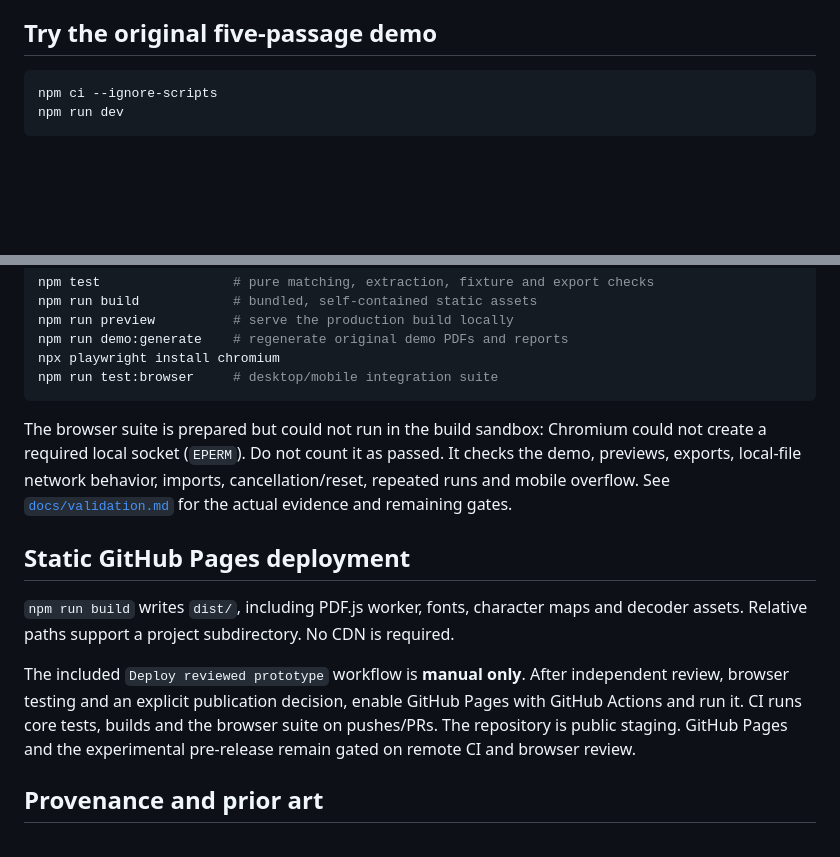
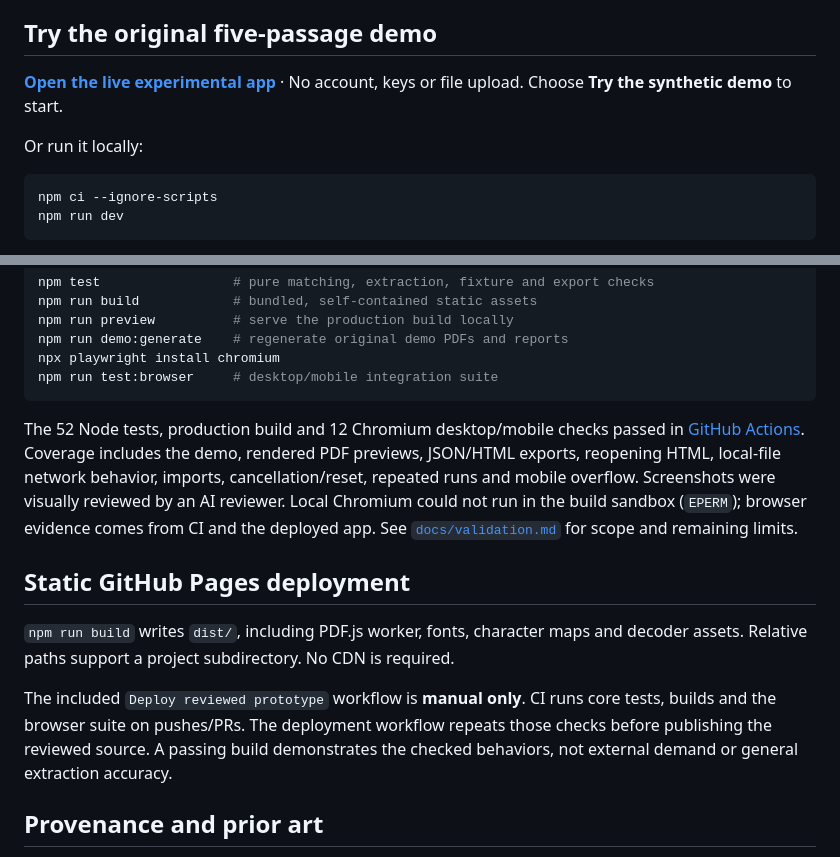
Before and after one commit to mozzie49/quotecarry, a Markdown page: README.md, 2 parts joined by grey strips. Rendered like a GitHub page; blank space fills up the shorter version.

Commit message:
Link live experimental app and verified CI evidence

````diff
--- a/README.md
+++ b/README.md
@@ -7,6 +7,10 @@ An experimental, browser-local review tool for people who keep quotations from c
 **Prototype, not a citation validator.** A located passage does not prove unchanged meaning, source authenticity or whether an AI read the file. Counts concern searchable extracted text; additional occurrences can be missed in unreliable reading order. Not located does not mean deleted.
 
 ## Try the original five-passage demo
+
+**[Open the live experimental app](https://mozzie49.github.io/quotecarry/)** · No account, keys or file upload. Choose **Try the synthetic demo** to start.
+
+Or run it locally:
 
 ```sh
 npm ci --ignore-scripts
@@ -74,13 +78,13 @@ npx playwright install chromium
 npm run test:browser     # desktop/mobile integration suite
 ```
 
-The browser suite is prepared but could not run in the build sandbox: Chromium could not create a required local socket (`EPERM`). Do not count it as passed. It checks the demo, previews, exports, local-file network behavior, imports, cancellation/reset, repeated runs and mobile overflow. See [`docs/validation.md`](docs/validation.md) for the actual evidence and remaining gates.
+The 52 Node tests, production build and 12 Chromium desktop/mobile checks passed in [GitHub Actions](https://github.com/mozzie49/quotecarry/actions/runs/36871362253). Coverage includes the demo, rendered PDF previews, JSON/HTML exports, reopening HTML, local-file network behavior, imports, cancellation/reset, repeated runs and mobile overflow. Screenshots were visually reviewed by an AI reviewer. Local Chromium could not run in the build sandbox (`EPERM`); browser evidence comes from CI and the deployed app. See [`docs/validation.md`](docs/validation.md) for scope and remaining limits.
 
 ## Static GitHub Pages deployment
 
 `npm run build` writes `dist/`, including PDF.js worker, fonts, character maps and decoder assets. Relative paths support a project subdirectory. No CDN is required.
 
-The included `Deploy reviewed prototype` workflow is **manual only**. After independent review, browser testing and an explicit publication decision, enable GitHub Pages with GitHub Actions and run it. CI runs core tests, builds and the browser suite on pushes/PRs. The repository is public staging. GitHub Pages and the experimental pre-release remain gated on remote CI and browser review.
+The included `Deploy reviewed prototype` workflow is **manual only**. CI runs core tests, builds and the browser suite on pushes/PRs. The deployment workflow repeats those checks before publishing the reviewed source. A passing build demonstrates the checked behaviors, not external demand or general extraction accuracy.
 
 ## Provenance and prior art
 
````
